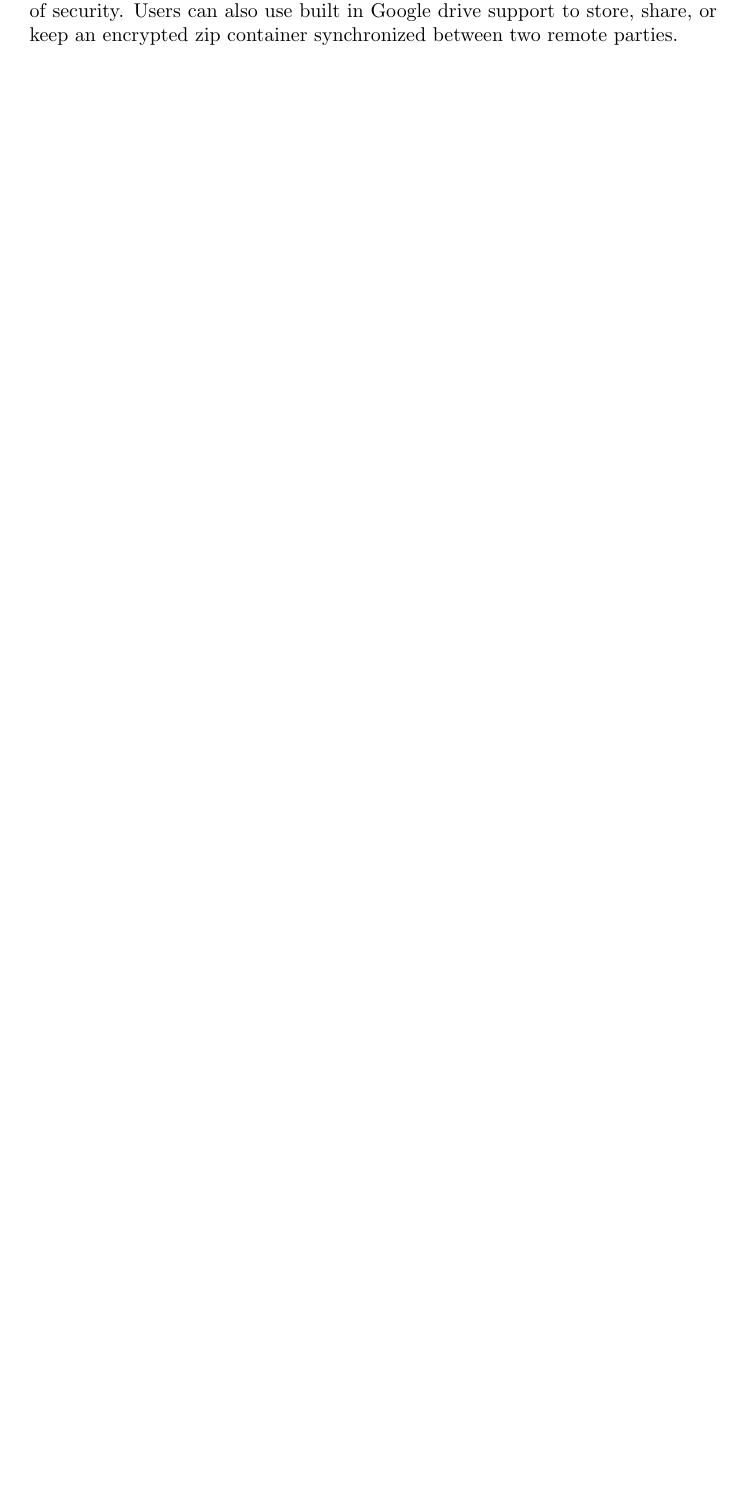
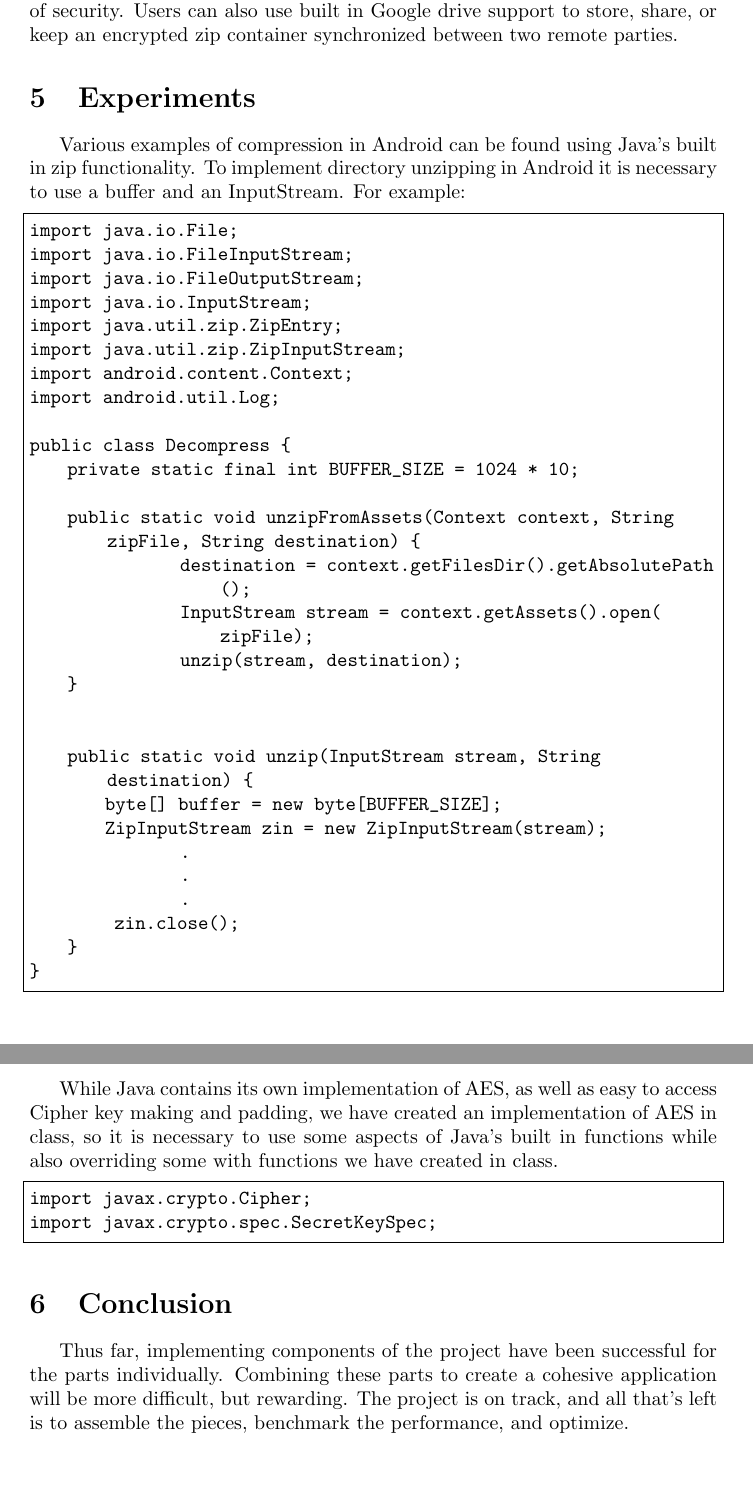
Before and after one commit to AlexKShah/MSCS630, a LaTeX document (shah-prj/milestone/shah-encryptzip.tex): part of page 2 of 2 before the commit and two parts of pages 2 and 3 of 3 after it, the two joined at a grey line, cut so that both start at the same text, the shorter picture padded with empty space. Compiled offline with pdfLaTeX.

Commit message:
Milestone
Updated milestone with experiments, conclusion

```diff
--- a/shah-prj/milestone/shah-encryptzip.tex
+++ b/shah-prj/milestone/shah-encryptzip.tex
@@ -4,10 +4,16 @@
 \usepackage{graphicx}
 \usepackage{indentfirst}
 \usepackage{float}
+\usepackage{listings}
 
+\lstset{
+  basicstyle=\ttfamily,
+  columns=fullflexible,
+  frame=single,
+  breaklines=true,
+}
 
 \begin{document}
-
 
 \title{EncryptZip: \\ Compressed, Encrypted Containers on Android \\ Project Milestone}
 \author{Alex Shah}
@@ -27,4 +33,48 @@ While most desktop systems have applications to accomplish the container level o
 \section{Methodology}
 Utilizing the Android SDK and available APIs provided by Google and within Java, it’s perfectly feasible to encrypt files, zip them into a container, and encrypt the container itself. This also has an intended side effect of reducing the file size by using compression, as well as ensuring that containers are dynamically sized. In addition, it would then be trivial to compute the hash of a container for authenticating the contents of a container as an added measure of security. Users can also use built in Google drive support to store, share, or keep an encrypted zip container synchronized between two remote parties.
 
+\section{Experiments}
+Various examples of compression in Android can be found using Java's built in zip functionality. To implement directory unzipping in Android it is necessary to use a buffer and an InputStream. For example:
+
+\begin{lstlisting}[language=Java]
+import java.io.File;
+import java.io.FileInputStream;
+import java.io.FileOutputStream;
+import java.io.InputStream;
+import java.util.zip.ZipEntry;
+import java.util.zip.ZipInputStream;
+import android.content.Context;
+import android.util.Log;
+
+public class Decompress {
+    private static final int BUFFER_SIZE = 1024 * 10;
+
+    public static void unzipFromAssets(Context context, String zipFile, String destination) {
+		destination = context.getFilesDir().getAbsolutePath();
+		InputStream stream = context.getAssets().open(zipFile);
+		unzip(stream, destination);
+    }
+
+
+    public static void unzip(InputStream stream, String destination) {
+        byte[] buffer = new byte[BUFFER_SIZE];
+        ZipInputStream zin = new ZipInputStream(stream);
+		.
+		.
+		.
+         zin.close();
+    }
+}
+\end{lstlisting}
+
+While Java contains its own implementation of AES, as well as easy to access Cipher key making and padding, we have created an implementation of AES in class, so it is necessary to use some aspects of Java's built in functions while also overriding some with functions we have created in class.
+
+\begin{lstlisting}[language=Java]
+import javax.crypto.Cipher;
+import javax.crypto.spec.SecretKeySpec;
+\end{lstlisting}
+
+\section{Conclusion}
+Thus far, implementing components of the project have been successful for the parts individually. Combining these parts to create a cohesive application will be more difficult, but rewarding. The project is on track, and all that's left is to assemble the pieces, benchmark the performance, and optimize.
+
 \end{document}
```
Also changed, not shown: shah-prj/milestone/shah-encryptzip.pdf, 1 other file.
